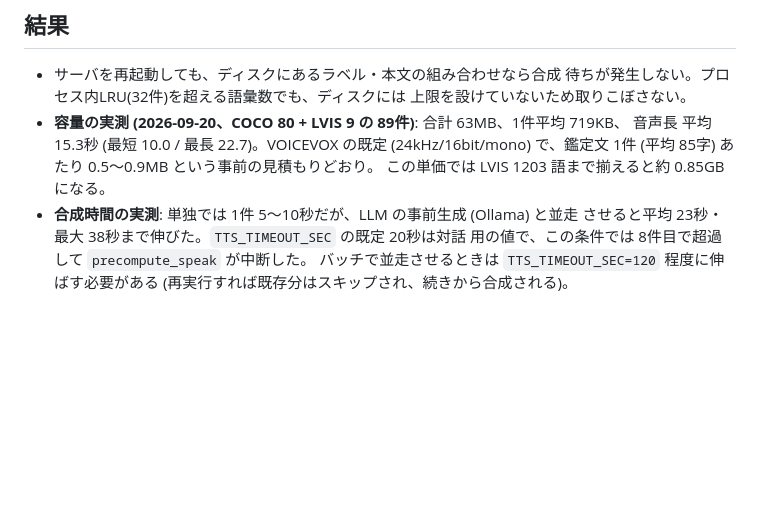
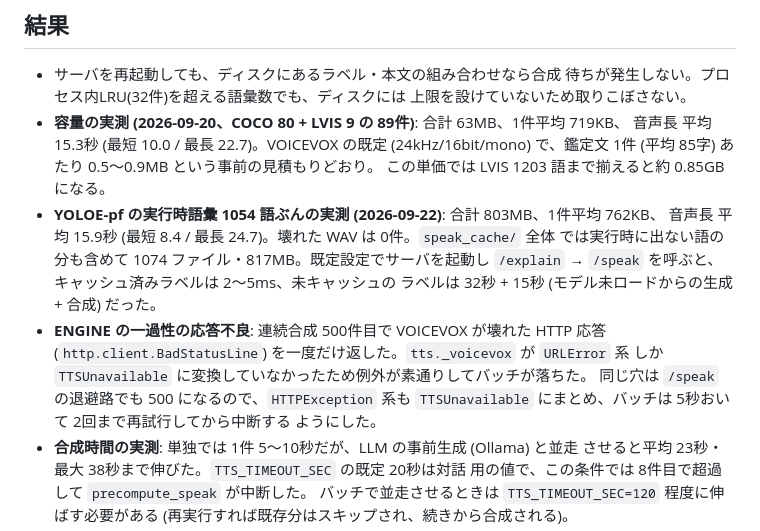
Before and after one commit to OMOCHInoHOSHI/XR_-Analyze, a Markdown page: docs/adr/0039-speak-persistent-cache.md, the part around the change. Drawn GitHub-style; blank space fills up the shorter version.

Commit message:
docs: 実行時語彙 1054 語ぶんの音声の実測と ENGINE の応答不良への対処を ADR-0039 に追記
Co-Authored-By: Claude Opus 5 <noreply@anthropic.com>

```diff
--- a/docs/adr/0039-speak-persistent-cache.md
+++ b/docs/adr/0039-speak-persistent-cache.md
@@ -66,6 +66,17 @@ VOICEVOX で1件あたり実測1.3〜2.9秒([ADR-0026](0026-voicevox-character-v
   音声長 平均 15.3秒 (最短 10.0 / 最長 22.7)。VOICEVOX の既定 (24kHz/16bit/mono)
   で、鑑定文 1件 (平均 85字) あたり 0.5〜0.9MB という事前の見積もりどおり。
   この単価では LVIS 1203 語まで揃えると約 0.85GB になる。
+- **YOLOE-pf の実行時語彙 1054 語ぶんの実測 (2026-09-22)**: 合計 803MB、1件平均 762KB、
+  音声長 平均 15.9秒 (最短 8.4 / 最長 24.7)。壊れた WAV は 0件。`speak_cache/` 全体
+  では実行時に出ない語の分も含めて 1074 ファイル・817MB。既定設定でサーバを起動し
+  `/explain` → `/speak` を呼ぶと、キャッシュ済みラベルは 2〜5ms、未キャッシュの
+  ラベルは 32秒 + 15秒 (モデル未ロードからの生成 + 合成) だった。
+- **ENGINE の一過性の応答不良**: 連続合成 500件目で VOICEVOX が壊れた HTTP 応答
+  (`http.client.BadStatusLine`) を一度だけ返した。`tts._voicevox` が `URLError` 系
+  しか `TTSUnavailable` に変換していなかったため例外が素通りしてバッチが落ちた。
+  同じ穴は `/speak` の退避路でも 500 になるので、`HTTPException` 系も
+  `TTSUnavailable` にまとめ、バッチは 5秒おいて 2回まで再試行してから中断する
+  ようにした。
 - **合成時間の実測**: 単独では 1件 5〜10秒だが、LLM の事前生成 (Ollama) と並走
   させると平均 23秒・最大 38秒まで伸びた。`TTS_TIMEOUT_SEC` の既定 20秒は対話
   用の値で、この条件では 8件目で超過して `precompute_speak` が中断した。
```
